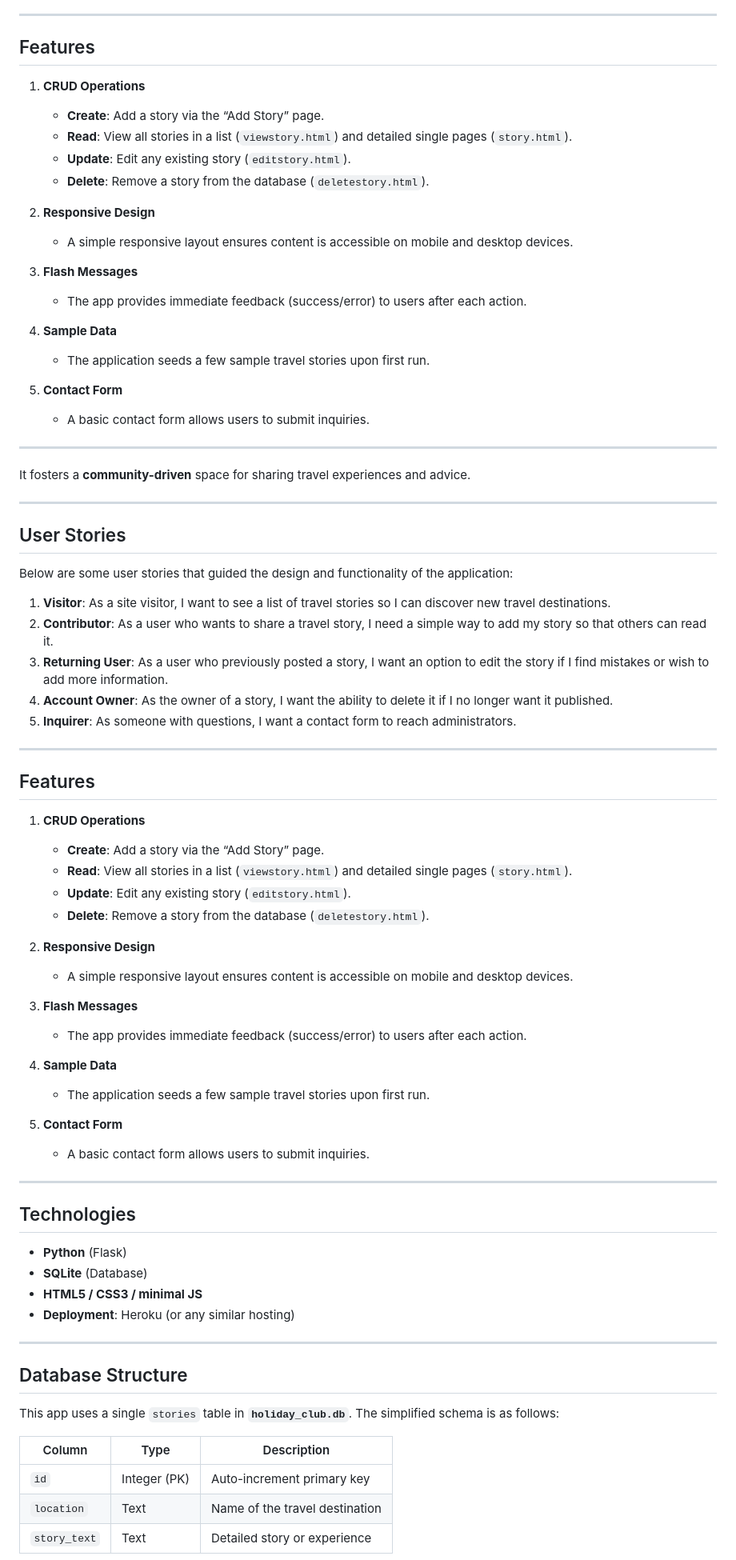
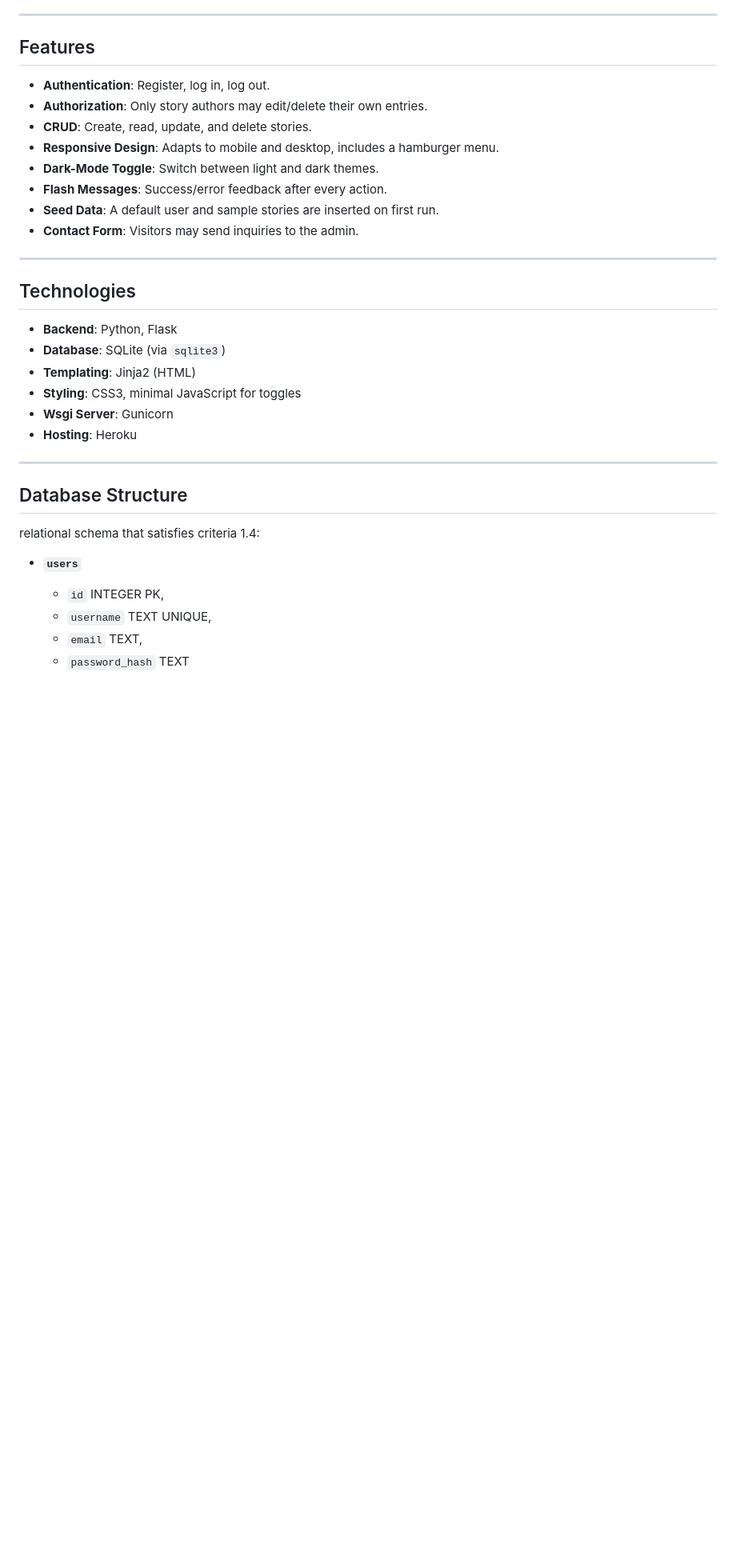
Before and after one commit to alexis93uk/your-holiday-club, a Markdown page: README.md, the part around the change printed below. Shown: that part at 80% size. GitHub-like rendering; blank space fills up the shorter version.

```diff
--- a/README.md
+++ b/README.md
@@ -74,79 +46,35 @@ Below are some user stories that guided the design and functionality of the appl
 
 ## Features
 
-1. **CRUD Operations**
-   - **Create**: Add a story via the “Add Story” page.
-   - **Read**: View all stories in a list (`viewstory.html`) and detailed single pages (`story.html`).
-   - **Update**: Edit any existing story (`editstory.html`).
-   - **Delete**: Remove a story from the database (`deletestory.html`).
-
-2. **Responsive Design**
-   - A simple responsive layout ensures content is accessible on mobile and desktop devices.
-
-3. **Flash Messages**
-   - The app provides immediate feedback (success/error) to users after each action.
-
-4. **Sample Data**
-   - The application seeds a few sample travel stories upon first run.
-
-5. **Contact Form**
-   - A basic contact form allows users to submit inquiries.
-
----
-It fosters a **community-driven** space for sharing travel experiences and advice.
-
----
-
-## User Stories
-
-Below are some user stories that guided the design and functionality of the application:
-
-1. **Visitor**: As a site visitor, I want to see a list of travel stories so I can discover new travel destinations.
-2. **Contributor**: As a user who wants to share a travel story, I need a simple way to add my story so that others can read it.
-3. **Returning User**: As a user who previously posted a story, I want an option to edit the story if I find mistakes or wish to add more information.
-4. **Account Owner**: As the owner of a story, I want the ability to delete it if I no longer want it published.
-5. **Inquirer**: As someone with questions, I want a contact form to reach administrators.
-
----
-
-## Features
-
-1. **CRUD Operations**
-   - **Create**: Add a story via the “Add Story” page.
-   - **Read**: View all stories in a list (`viewstory.html`) and detailed single pages (`story.html`).
-   - **Update**: Edit any existing story (`editstory.html`).
-   - **Delete**: Remove a story from the database (`deletestory.html`).
-
-2. **Responsive Design**
-   - A simple responsive layout ensures content is accessible on mobile and desktop devices.
-
-3. **Flash Messages**
-   - The app provides immediate feedback (success/error) to users after each action.
-
-4. **Sample Data**
-   - The application seeds a few sample travel stories upon first run.
-
-5. **Contact Form**
-   - A basic contact form allows users to submit inquiries.
+- **Authentication**: Register, log in, log out.
+- **Authorization**: Only story authors may edit/delete their own entries.
+- **CRUD**: Create, read, update, and delete stories.
+- **Responsive Design**: Adapts to mobile and desktop, includes a hamburger menu.
+- **Dark-Mode Toggle**: Switch between light and dark themes.
+- **Flash Messages**: Success/error feedback after every action.
+- **Seed Data**: A default user and sample stories are inserted on first run.
+- **Contact Form**: Visitors may send inquiries to the admin.
 
 ---
 
 ## Technologies
 
-- **Python** (Flask)
-- **SQLite** (Database)
-- **HTML5 / CSS3 / minimal JS**
-- **Deployment**: Heroku (or any similar hosting)
+- **Backend**: Python, Flask
+- **Database**: SQLite (via `sqlite3`)
+- **Templating**: Jinja2 (HTML)
+- **Styling**: CSS3, minimal JavaScript for toggles
+- **Wsgi Server**: Gunicorn
+- **Hosting**: Heroku
 
 ---
 
 ## Database Structure
 
-This app uses a single `stories` table in **`holiday_club.db`**. The simplified schema is as follows:
+relational schema that satisfies criteria 1.4:
 
-| Column     | Type         | Description                               |
-|------------|--------------|-------------------------------------------|
-| `id`       | Integer (PK) | Auto-increment primary key                |
-| `location` | Text         | Name of the travel destination            |
-| `story_text` | Text       | Detailed story or experience              |
+- **`users`**
+  - `id` INTEGER PK,
+  - `username` TEXT UNIQUE,
+  - `email` TEXT,
+  - `password_hash` TEXT
 
```
Also changed, not shown: other parts of README.md (+51 -118 lines).
